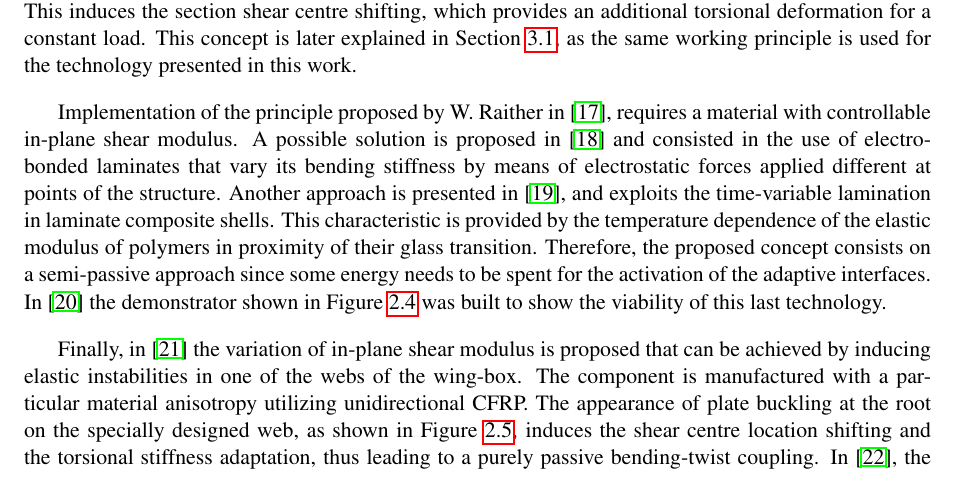
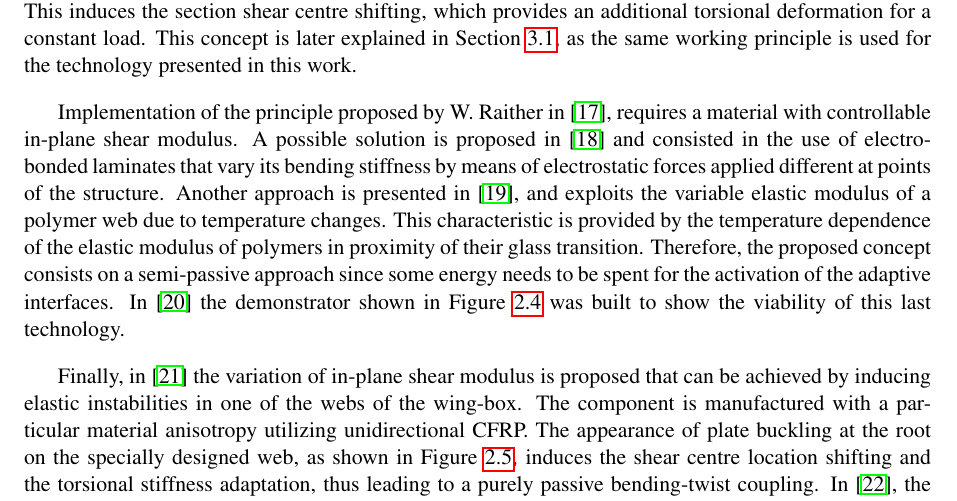
Before and after one commit to AlejandroValverde/latex, a LaTeX thesis (project.tex, which reads chapters/State-of-the-art.tex): part of page 34 of 119, cut so that both start at the same text. Compiled offline with pdfLaTeX.

Commit message:
Small change

```diff
--- a/chapters/State-of-the-art.tex
+++ b/chapters/State-of-the-art.tex
@@ -49,7 +49,7 @@ This chapter presents a review of the current technologies in aircraft morphing
   %
   Also in the field of passive approaches to achieve wing twist morphing, W. Raither proposed in \cite{Raither2013a} a novel concept of adaptive aeroelastic tailoring by means of wing-box torsional stiffness modification. In order to achieve this, the shear stiffness of one of the webs that conform the wing-box beam is modified. This induces the section shear centre shifting, which provides an additional torsional deformation for a constant load. This concept is later explained in Section \ref{sec:concept_Model}, as the same working principle is used for the technology presented in this work.
 
-  Implementation of the principle proposed by W. Raither in \cite{Raither2013a}, requires a material with controllable in-plane shear modulus. A possible solution is proposed in \cite{Bergamini2006} and consisted in the use of electro-bonded laminates that vary its bending stiffness by means of electrostatic forces applied different at points of the structure. Another approach is presented in \cite{Raither2012}, and exploits the time-variable lamination in laminate composite shells. This characteristic is provided by the temperature dependence of the elastic modulus of polymers in proximity of their glass transition. Therefore, the proposed concept consists on a semi-passive approach since some energy needs to be spent for the activation of the adaptive interfaces. In \cite{Raither2013} the demonstrator shown in Figure \ref{fig:raither-demonstrator} was built to show the viability of this last technology.
+  Implementation of the principle proposed by W. Raither in \cite{Raither2013a}, requires a material with controllable in-plane shear modulus. A possible solution is proposed in \cite{Bergamini2006} and consisted in the use of electro-bonded laminates that vary its bending stiffness by means of electrostatic forces applied different at points of the structure. Another approach is presented in \cite{Raither2012}, and exploits the variable elastic modulus of a polymer web due to temperature changes. This characteristic is provided by the temperature dependence of the elastic modulus of polymers in proximity of their glass transition. Therefore, the proposed concept consists on a semi-passive approach since some energy needs to be spent for the activation of the adaptive interfaces. In \cite{Raither2013} the demonstrator shown in Figure \ref{fig:raither-demonstrator} was built to show the viability of this last technology.
 
   \begin{figure}[!htpb]
     \centering
```
